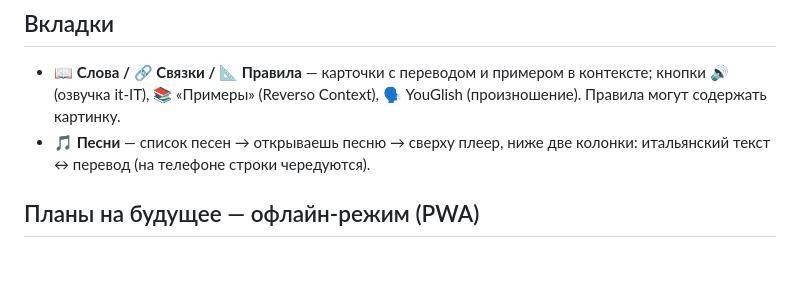
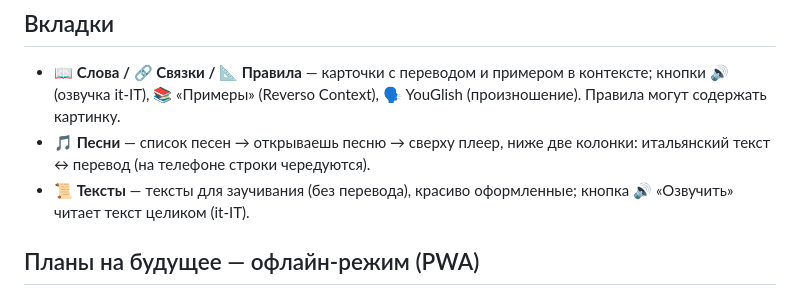
Before and after one commit to Freaking-Bread/italian-words, a Markdown page: README.md, the part around the change. GitHub-like rendering; blank space fills up the shorter version.

Commit message:
docs: mention Texts tab in README

```diff
--- a/README.md
+++ b/README.md
@@ -50,6 +50,8 @@ italian-words-data/       ← приватный репозиторий (реа
   Правила могут содержать картинку.
 - **🎵 Песни** — список песен → открываешь песню → сверху плеер, ниже две колонки:
   итальянский текст ↔ перевод (на телефоне строки чередуются).
+- **📜 Тексты** — тексты для заучивания (без перевода), красиво оформленные;
+  кнопка 🔊 «Озвучить» читает текст целиком (it-IT).
 
 ## Планы на будущее — офлайн-режим (PWA)
 
```
